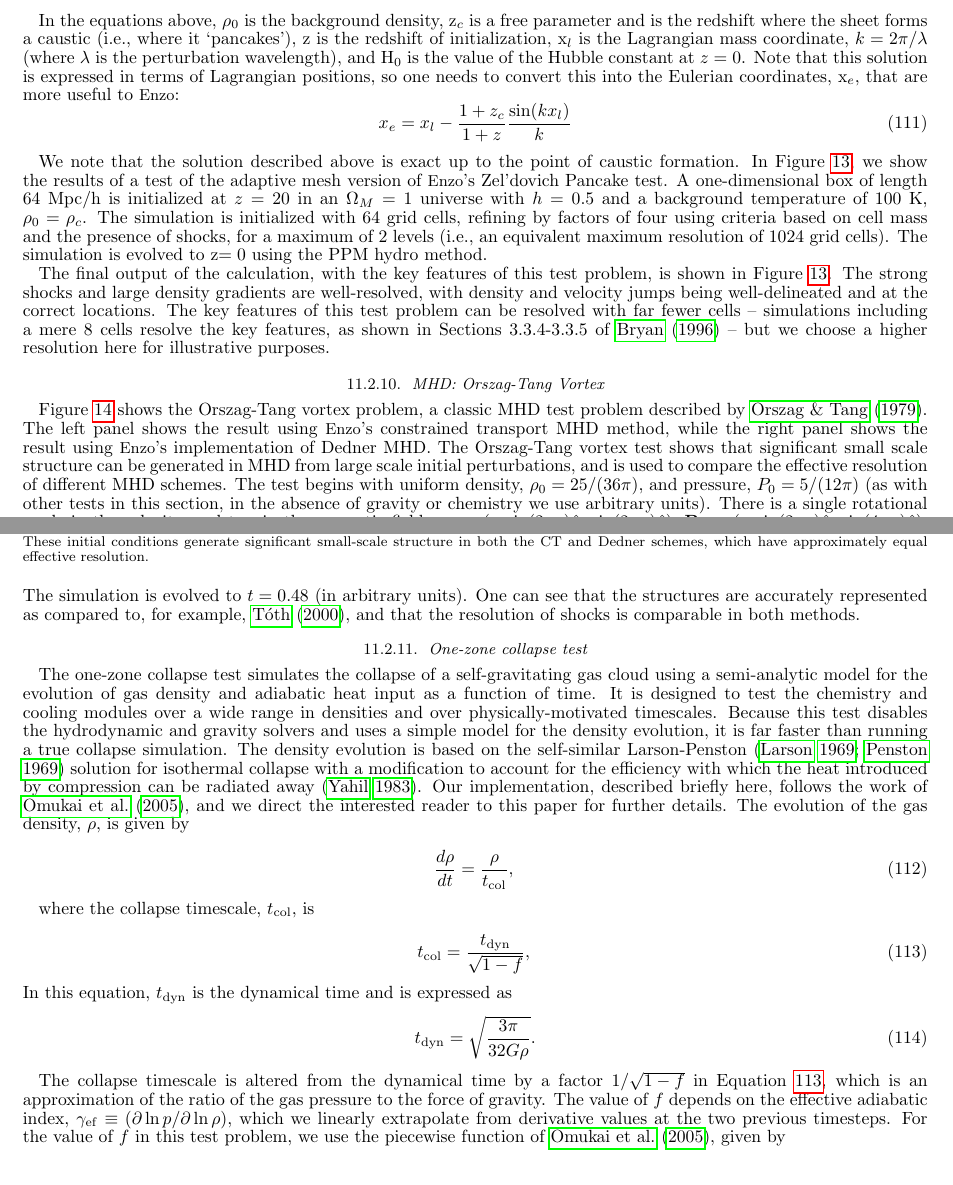
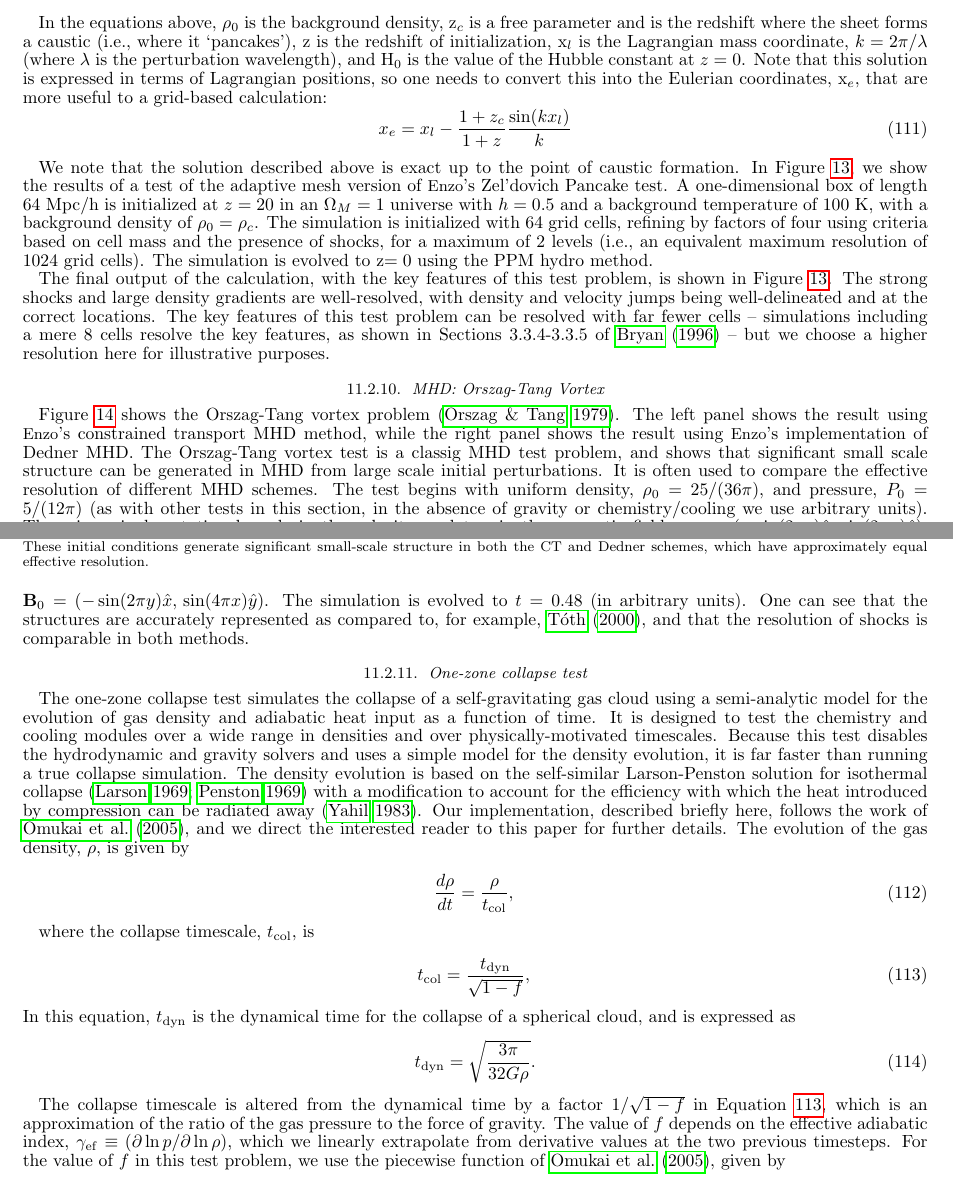
Before and after one commit to enzo-project/enzo-method-paper, a LaTeX document (ms.tex, which reads tests-onezonecollapse.tex, tests-orszagtang.tex, tests-zeldovichpancake.tex): two parts of pages 43 and 44 of 61, joined at a grey line, cut so that both start at the same text. Compiled offline with pdfLaTeX.

Commit message:
Finished up all of the test problems!

```diff
--- a/tests-onezonecollapse.tex
+++ b/tests-onezonecollapse.tex
@@ -9,8 +9,8 @@ wide range in densities and over physically-motivated timescales.
 Because this test disables the hydrodynamic and gravity solvers and
 uses a simple model for the density evolution, it is far faster than
 running a true collapse simulation.  The density evolution is based on
-the self-similar Larson-Penston \citep{1969MNRAS.145..271L,
-1969MNRAS.144..425P} solution for isothermal collapse with a
+the self-similar Larson-Penston solution for isothermal collapse \citep{1969MNRAS.145..271L,
+1969MNRAS.144..425P} with a
 modification to account for the efficiency with which the heat
 introduced by compression can be radiated away
 \citep{1983ApJ...265.1047Y}.  Our implementation, described briefly
@@ -27,7 +27,8 @@ where the collapse timescale, $t_{\rm col}$, is
 \begin{equation} \label{eqn.tcol}
 t_{\rm col} = \frac{t_{\rm dyn}}{\sqrt{1 - f}},
 \end{equation}
-In this equation, $t_{\rm dyn}$ is the dynamical time and is expressed as
+In this equation, $t_{\rm dyn}$ is the dynamical time for the collapse
+of a spherical cloud, and is expressed as
 \begin{equation}
 t_{\rm dyn} = \sqrt{\frac{3 \pi}{32 G \rho}}.
 \end{equation}
--- a/tests-orszagtang.tex
+++ b/tests-orszagtang.tex
@@ -1,14 +1,13 @@
 \subsubsection{MHD: Orszag-Tang Vortex}
 \label{sec.tests.mhd}
-Figure~\ref{fig.orszag} shows the Orszag-Tang vortex problem, a
-classic MHD test problem described by \citet{Orszag79}.  The left panel shows
+Figure~\ref{fig.orszag} shows the Orszag-Tang vortex problem \citep{Orszag79}.  The left panel shows
 the result using \enzo's constrained transport MHD method, while the right panel shows the result using
 \enzo's implementation of Dedner MHD.
-The Orszag-Tang vortex test shows that significant small scale structure can be generated in MHD
-from large scale initial perturbations, and is used to compare the
+The Orszag-Tang vortex test is a classig MHD test problem, and shows that significant small scale structure can be generated in MHD
+from large scale initial perturbations.  It is often used to compare the
 effective resolution of different MHD schemes.  The test begins with uniform
 density, $\rho_0=25/(36\pi)$, and pressure, $P_0=5/(12\pi)$ (as with
-other tests in this section, in the absence of gravity or chemistry we use
+other tests in this section, in the absence of gravity or chemistry/cooling we use
 arbitrary units).  There is a
 single rotational mode in the velocity, and two in the magnetic field:
 ${\bf v}_0 = (-\sin(2\pi y) \hat{x},\, \sin(2\pi x) \hat{y})$,
--- a/tests-zeldovichpancake.tex
+++ b/tests-zeldovichpancake.tex
@@ -28,7 +28,7 @@ Lagrangian mass coordinate, $k = 2 \pi / \lambda$ (where $\lambda$ is
 the perturbation wavelength), and H$_0$ is the value of the Hubble
 constant at $z = 0$.  Note that this solution is expressed in terms of
 Lagrangian positions, so one needs to convert this into the Eulerian
-coordinates, x$_e$, that are more useful to \enzo:
+coordinates, x$_e$, that are more useful to a grid-based calculation:
 \begin{equation}
 x_e = x_l - \frac{1 + z_c}{1 + z} \frac{\sin(k x_l)}{k}
 \end{equation}
@@ -38,7 +38,7 @@ caustic formation.  In Figure~\ref{fig.pancake}, we show the results
 of a test of the adaptive mesh version of \enzo's Zel'dovich Pancake test.  A
 one-dimensional box of length $64$~Mpc/h is initialized at $z = 20$ in
 an $\Omega_M = 1$ universe with $h = 0.5$ and a background temperature
-of 100~K, $\rho_0 = \rho_c$.  The simulation is initialized with 64
+of 100~K, with a background density of $\rho_0 = \rho_c$.  The simulation is initialized with 64
 grid cells, refining by factors of four using criteria based on cell
 mass and the presence of shocks, for a maximum of 2 levels (i.e., an
 equivalent maximum resolution of 1024 grid cells).  The simulation is
```
Also changed, not shown: tests-aniso-conduct.tex (+1 -2 lines), tests-fld-ifront.tex (+2 -2 lines), tests-photoevaporation.tex (+5 -4 lines), tests-zeldovichpancake.tex (4 more changed lines).
